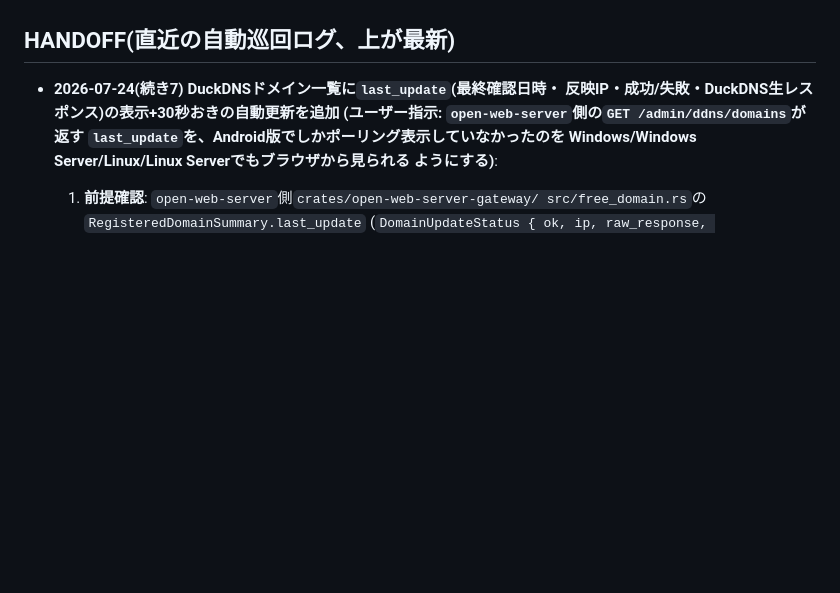
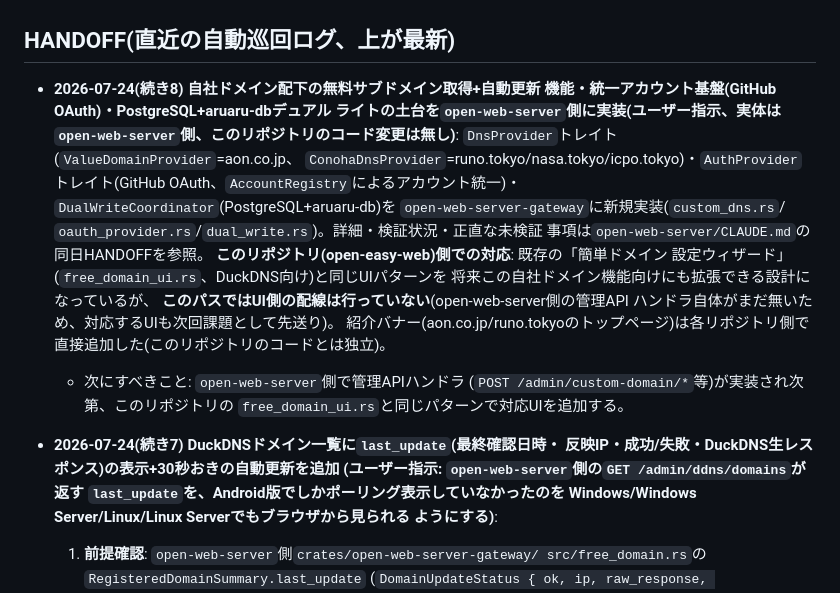
Before and after one commit to aon-co-jp/open-easy-web, a Markdown page: CLAUDE.md, the part around the change. GitHub-like rendering; blank space fills up the shorter version.

Commit message:
自社ドメイン無料サブドメイン機能(open-web-server側実装)への言及を追記
DnsProvider/AuthProvider/デュアルライトの実体はopen-web-server側。
このリポジトリのUI配線は管理APIハンドラ実装後の次回課題として明記。

```diff
--- a/CLAUDE.md
+++ b/CLAUDE.md
@@ -229,6 +229,29 @@ python -m http.server 8080   # index.html + pkg/ を配信
 
 
 ## HANDOFF(直近の自動巡回ログ、上が最新)
+
+- **2026-07-24(続き8) 自社ドメイン配下の無料サブドメイン取得+自動更新
+  機能・統一アカウント基盤(GitHub OAuth)・PostgreSQL+aruaru-dbデュアル
+  ライトの土台を`open-web-server`側に実装(ユーザー指示、実体は
+  `open-web-server`側、このリポジトリのコード変更は無し)**:
+  `DnsProvider`トレイト(`ValueDomainProvider`=aon.co.jp、
+  `ConohaDnsProvider`=runo.tokyo/nasa.tokyo/icpo.tokyo)・`AuthProvider`
+  トレイト(GitHub OAuth、`AccountRegistry`によるアカウント統一)・
+  `DualWriteCoordinator`(PostgreSQL+aruaru-db)を
+  `open-web-server-gateway`に新規実装(`custom_dns.rs`/
+  `oauth_provider.rs`/`dual_write.rs`)。詳細・検証状況・正直な未検証
+  事項は`open-web-server/CLAUDE.md`の同日HANDOFFを参照。
+  **このリポジトリ(open-easy-web)側での対応**: 既存の「簡単ドメイン
+  設定ウィザード」(`free_domain_ui.rs`、DuckDNS向け)と同じUIパターンを
+  将来この自社ドメイン機能向けにも拡張できる設計になっているが、
+  **このパスではUI側の配線は行っていない**(open-web-server側の管理API
+  ハンドラ自体がまだ無いため、対応するUIも次回課題として先送り)。
+  紹介バナー(aon.co.jp/runo.tokyoのトップページ)は各リポジトリ側で
+  直接追加した(このリポジトリのコードとは独立)。
+  - 次にすべきこと: `open-web-server`側で管理APIハンドラ
+    (`POST /admin/custom-domain/*`等)が実装され次第、このリポジトリの
+    `free_domain_ui.rs`と同じパターンで対応UIを追加する。
+
 
 - **2026-07-24(続き7) DuckDNSドメイン一覧に`last_update`(最終確認日時・
   反映IP・成功/失敗・DuckDNS生レスポンス)の表示+30秒おきの自動更新を追加
```
